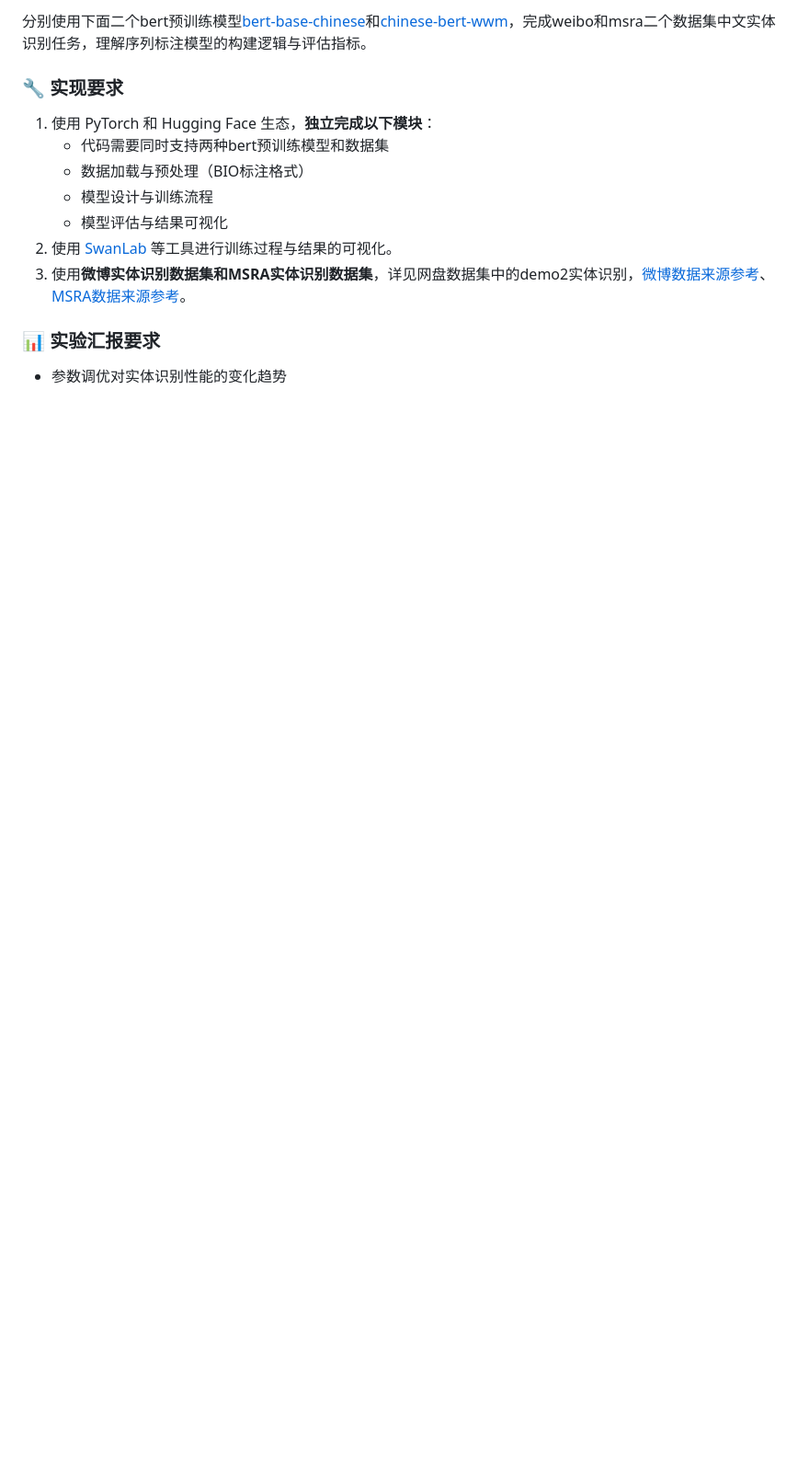
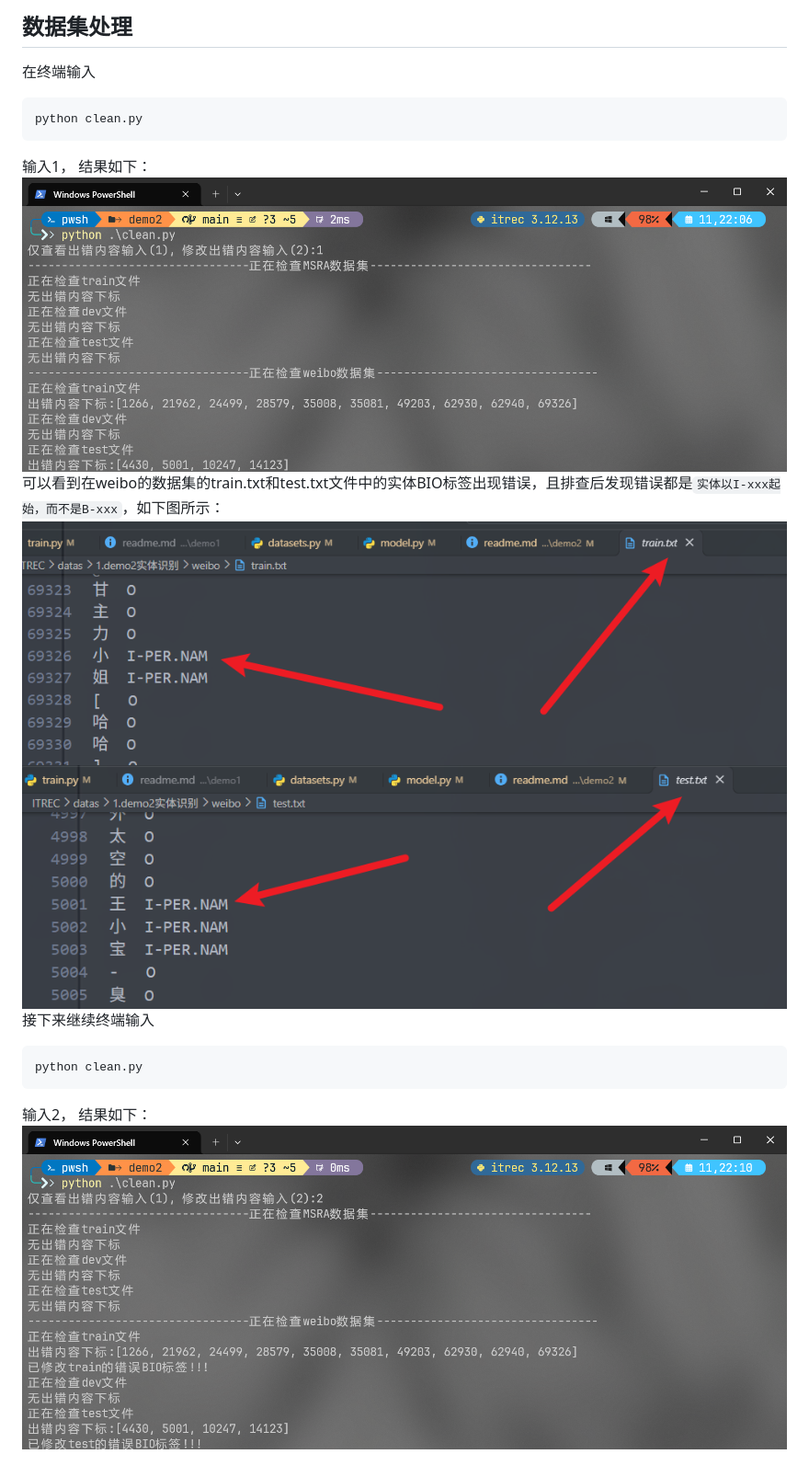
Before and after one commit to IWILLS5/itrec-demo2, a Markdown page: readme.md, the part around one of its changes. Shown at 92% size. Rendered like a GitHub page; pictures changed too: md_images/image-1.png (added), md_images/image-2.png (added), md_images/image-3.png (added); blank space fills up the shorter version.

````diff
--- a/readme.md
+++ b/readme.md
@@ -5,16 +38,19 @@
 
-分别使用下面二个bert预训练模型[bert-base-chinese](https://huggingface.co/google-bert/bert-base-chinese)和[chinese-bert-wwm](https://huggingface.co/hfl/chinese-bert-wwm)，完成weibo和msra二个数据集中文实体识别任务，理解序列标注模型的构建逻辑与评估指标。
-
-### 🔧 实现要求
-
-1. 使用 PyTorch 和 Hugging Face 生态，**独立完成以下模块**：
-   * 代码需要同时支持两种bert预训练模型和数据集
-   * 数据加载与预处理（BIO标注格式）
-   * 模型设计与训练流程
-   * 模型评估与结果可视化
-3. 使用 [SwanLab](https://www.swanlab.cn/) 等工具进行训练过程与结果的可视化。
-4. 使用**微博实体识别数据集和MSRA实体识别数据集**，详见网盘数据集中的demo2实体识别，[微博数据来源参考](https://aclanthology.org/D15-1064.pdf)、[MSRA数据来源参考](https://tianchi.aliyun.com/dataset/144307)。
-
-### 📊 实验汇报要求
-
-* 参数调优对实体识别性能的变化趋势
+## 数据集处理
+在终端输入
+```powershell
+python clean.py
+```
+输入1，
+结果如下：<br>
+![alt text](md_images/image-1.png)
+可以看到在weibo的数据集的train.txt和test.txt文件中的实体BIO标签出现错误，且排查后发现错误都是`实体以I-xxx起始，而不是B-xxx`，如下图所示：
+![alt text](md_images/image-2.png)
+![alt text](md_images/image-3.png)
+接下来继续终端输入
+```powershell
+python clean.py
+```
+输入2，
+结果如下：<br>
+![alt text](md_images/image-4.png)
````
Also changed, not shown: other parts of readme.md (+35 -2 lines), 11 other files.
